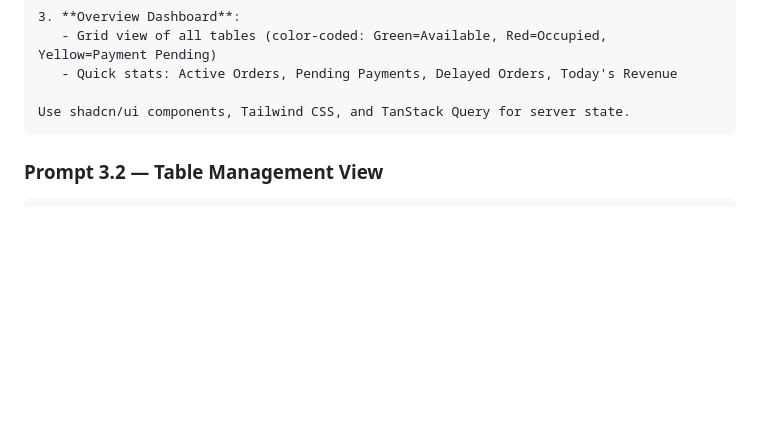
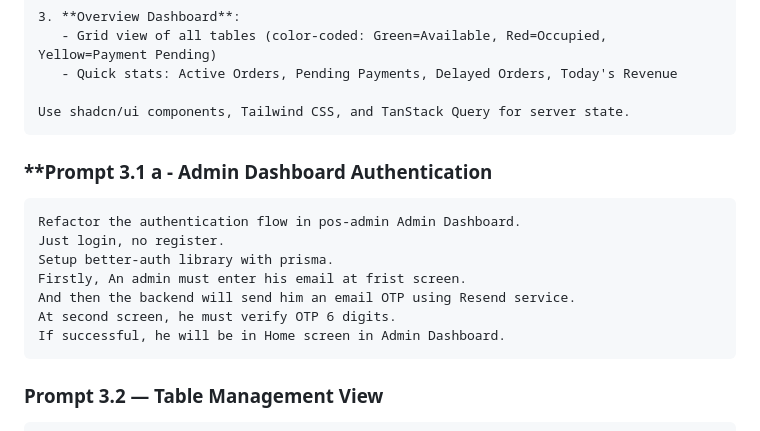
Before and after one commit to Bonekyaw/futurelink-pos, a Markdown page: plan.md, the part around the change. Rendered like a GitHub page; blank space fills up the shorter version.

Commit message:
added prompt 3.1a

````diff
--- a/plan.md
+++ b/plan.md
@@ -202,6 +202,18 @@ Build the Admin Dashboard UI (Counter Computer):
    - Quick stats: Active Orders, Pending Payments, Delayed Orders, Today's Revenue
 
 Use shadcn/ui components, Tailwind CSS, and TanStack Query for server state.
+```
+
+### \*\*Prompt 3.1 a - Admin Dashboard Authentication
+
+```
+Refactor the authentication flow in pos-admin Admin Dashboard.
+Just login, no register.
+Setup better-auth library with prisma.
+Firstly, An admin must enter his email at frist screen.
+And then the backend will send him an email OTP using Resend service.
+At second screen, he must verify OTP 6 digits.
+If successful, he will be in Home screen in Admin Dashboard.
 ```
 
 ### **Prompt 3.2 — Table Management View**
````
